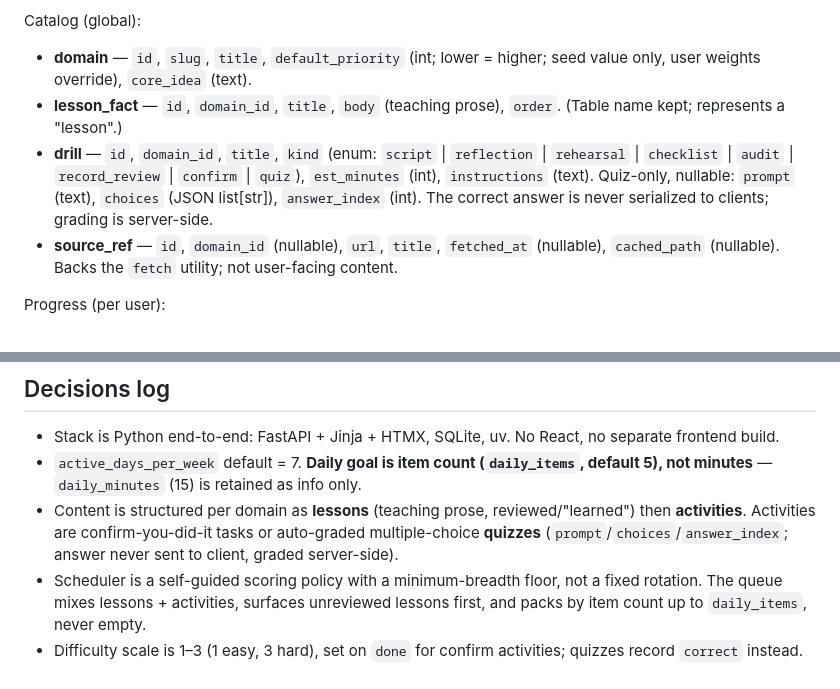
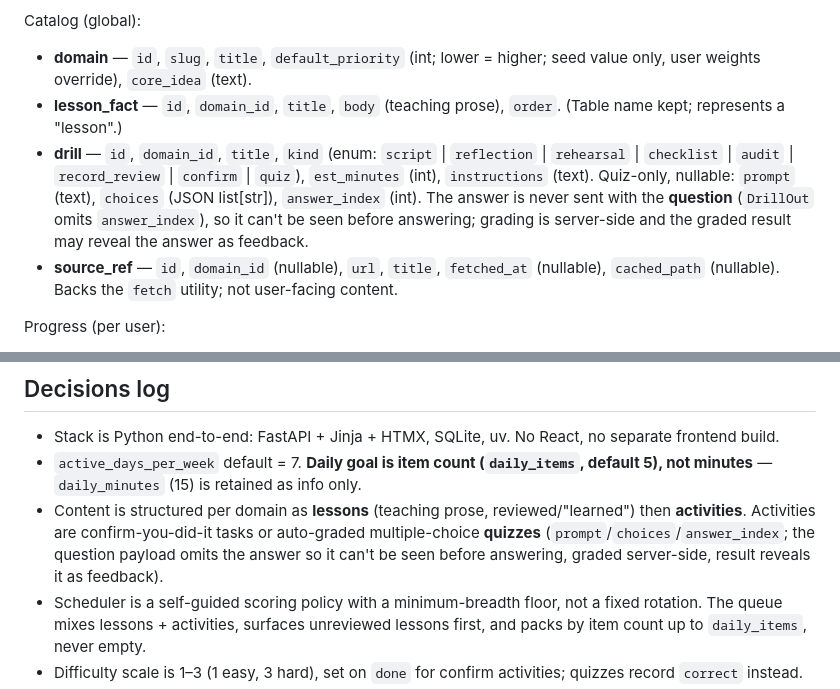
Before and after one commit to bradyduncan/almanac, a Markdown page: CLAUDE.md, 2 parts joined by grey strips. Rendered like a GitHub page.

Commit message:
docs: clarify quiz answer is post-answer feedback, not a pre-answer leak

```diff
--- a/CLAUDE.md
+++ b/CLAUDE.md
@@ -69,7 +69,7 @@ A domain (= "section") holds ordered **lessons** (teaching units) and ordered **
 Catalog (global):
 - **domain** — `id`, `slug`, `title`, `default_priority` (int; lower = higher; seed value only, user weights override), `core_idea` (text).
 - **lesson_fact** — `id`, `domain_id`, `title`, `body` (teaching prose), `order`. (Table name kept; represents a "lesson".)
-- **drill** — `id`, `domain_id`, `title`, `kind` (enum: `script` | `reflection` | `rehearsal` | `checklist` | `audit` | `record_review` | `confirm` | `quiz`), `est_minutes` (int), `instructions` (text). Quiz-only, nullable: `prompt` (text), `choices` (JSON list[str]), `answer_index` (int). The correct answer is never serialized to clients; grading is server-side.
+- **drill** — `id`, `domain_id`, `title`, `kind` (enum: `script` | `reflection` | `rehearsal` | `checklist` | `audit` | `record_review` | `confirm` | `quiz`), `est_minutes` (int), `instructions` (text). Quiz-only, nullable: `prompt` (text), `choices` (JSON list[str]), `answer_index` (int). The answer is never sent with the **question** (`DrillOut` omits `answer_index`), so it can't be seen before answering; grading is server-side and the graded result may reveal the answer as feedback.
 - **source_ref** — `id`, `domain_id` (nullable), `url`, `title`, `fetched_at` (nullable), `cached_path` (nullable). Backs the `fetch` utility; not user-facing content.
 
 Progress (per user):
@@ -209,7 +209,7 @@ Deferred, not forbidden — planned for multi-user, see Path to multi-user: auth
 
 - Stack is Python end-to-end: FastAPI + Jinja + HTMX, SQLite, uv. No React, no separate frontend build.
 - `active_days_per_week` default = 7. **Daily goal is item count (`daily_items`, default 5), not minutes** — `daily_minutes` (15) is retained as info only.
-- Content is structured per domain as **lessons** (teaching prose, reviewed/"learned") then **activities**. Activities are confirm-you-did-it tasks or auto-graded multiple-choice **quizzes** (`prompt`/`choices`/`answer_index`; answer never sent to client, graded server-side).
+- Content is structured per domain as **lessons** (teaching prose, reviewed/"learned") then **activities**. Activities are confirm-you-did-it tasks or auto-graded multiple-choice **quizzes** (`prompt`/`choices`/`answer_index`; the question payload omits the answer so it can't be seen before answering, graded server-side, result reveals it as feedback).
 - Scheduler is a self-guided scoring policy with a minimum-breadth floor, not a fixed rotation. The queue mixes lessons + activities, surfaces unreviewed lessons first, and packs by item count up to `daily_items`, never empty.
 - Difficulty scale is 1–3 (1 easy, 3 hard), set on `done` for confirm activities; quizzes record `correct` instead.
 - Build order: ship the tracker (milestones 1–3) before the Phase 2 discovery layer.
```
